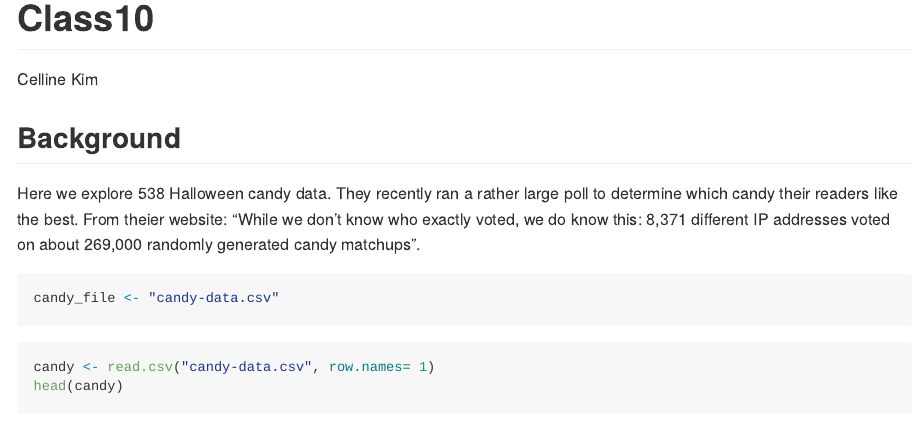
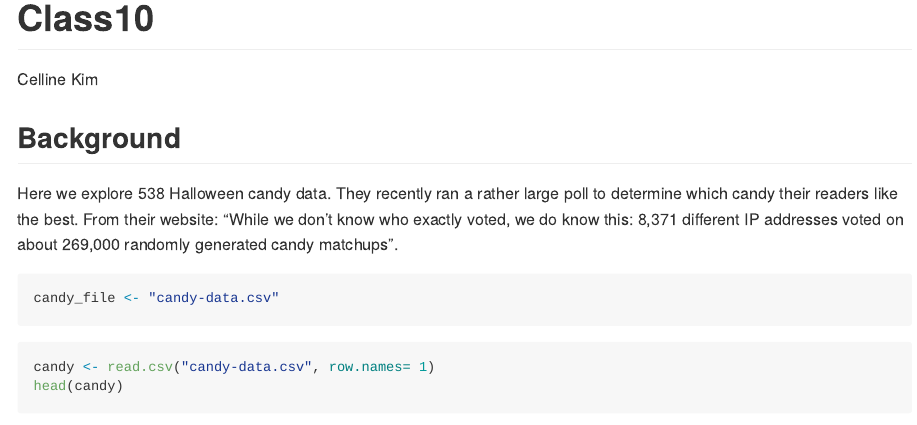
Before and after one commit to cekkii/bimm143, a Quarto document (Class10/Class10.qmd): the page in a window 1100 px wide, from its top. The pictures show the output file Class10/Class10.md that the author committed with the source, drawn offline in the style of GitHub; long lines of code are wrapped.

````diff
--- a/Class10/Class10.qmd
+++ b/Class10/Class10.qmd
@@ -6,7 +6,7 @@
 
 ## Background
 
-Here we explore 538 Halloween candy data. They recently ran a rather large poll to determine which candy their readers like the best. From theier website: "While we don't know who exactly voted, we do know this: 8,371 different IP addresses voted on about 269,000 randomly generated candy matchups".
+Here we explore 538 Halloween candy data. They recently ran a rather large poll to determine which candy their readers like the best. From their website: "While we don't know who exactly voted, we do know this: 8,371 different IP addresses voted on about 269,000 randomly generated candy matchups".
 
 ```{r}
 candy_file <- "candy-data.csv"
````
Also changed, not shown: Class10/Class10.md, Class10/Class10_files/figure-gfm/unnamed-chunk-26-1.png, Class10/Class10_files/figure-gfm/unnamed-chunk-35-1.png, 1 other file.
